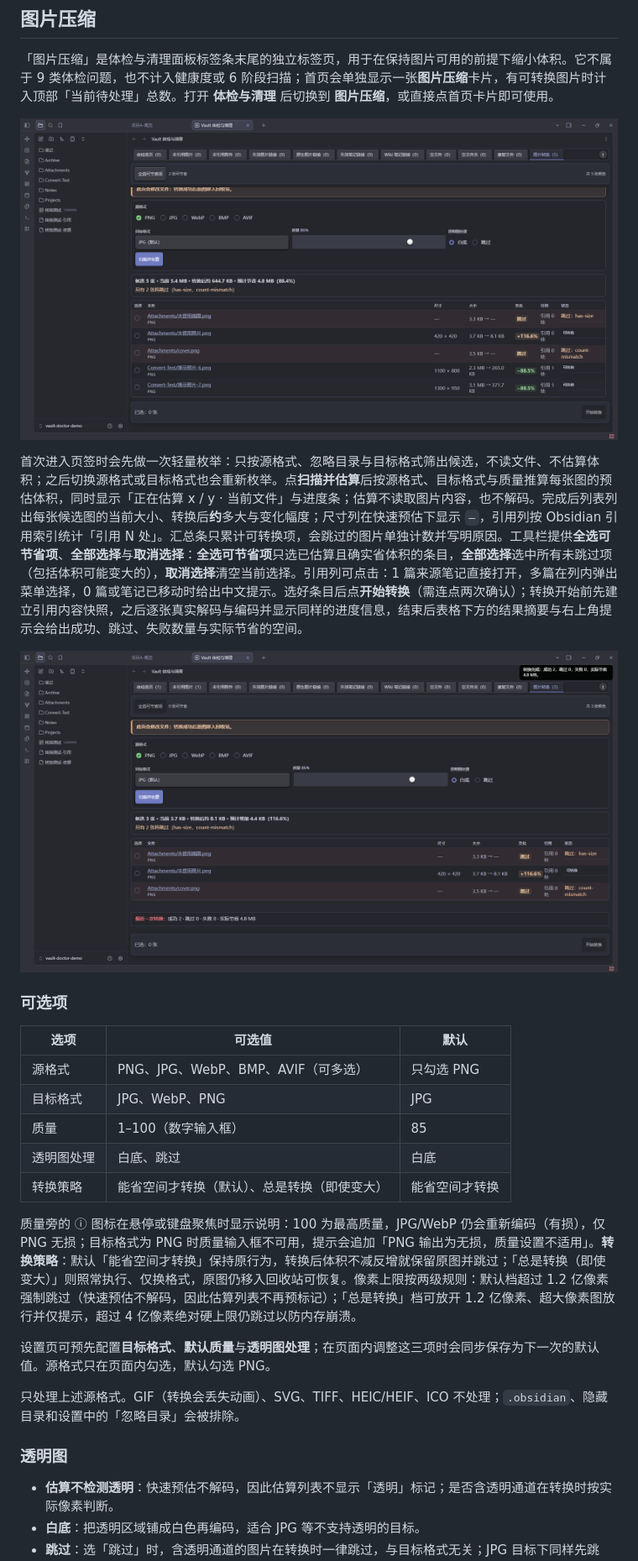
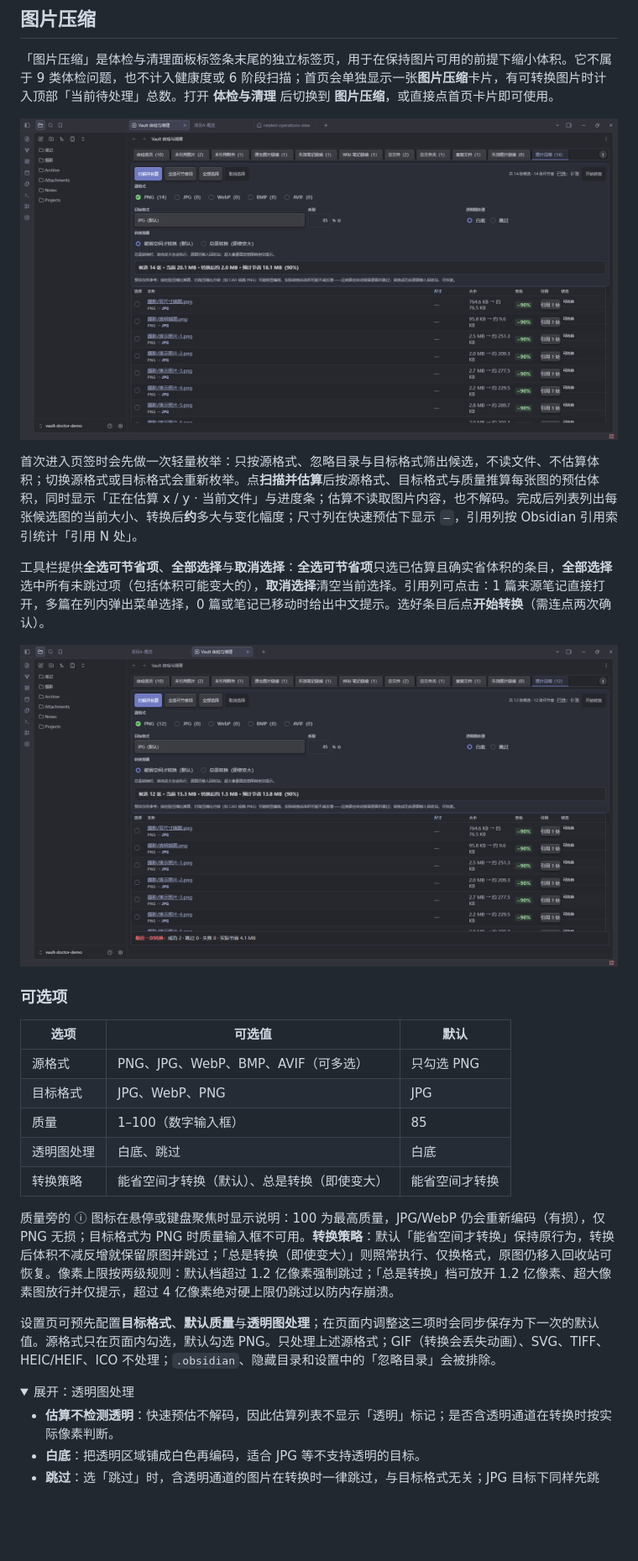
Before and after one commit to ll905518294/Obsidian-RelatedOperations, a Markdown page: README.md, the part around one of its changes. Shown at 84% size. GitHub-like rendering; pictures changed too: docs/images/09-image-convert.png, docs/images/10-image-convert-result.png; folded sections open; blank space fills up the shorter version.

Commit message:
文档：美化 README 首屏并重拍过时截图

```diff
--- a/README.md
+++ b/README.md
@@ -144,9 +137,11 @@ Chinese documentation follows below. / 中文说明见下方。
 
 ![图片压缩页签的候选列表与汇总条](docs/images/09-image-convert.png)
 
-首次进入页签时会先做一次轻量枚举：只按源格式、忽略目录与目标格式筛出候选，不读文件、不估算体积；之后切换源格式或目标格式也会重新枚举。点**扫描并估算**后按源格式、目标格式与质量推算每张图的预估体积，同时显示「正在估算 x / y · 当前文件」与进度条；估算不读取图片内容，也不解码。完成后列表列出每张候选图的当前大小、转换后**约**多大与变化幅度；尺寸列在快速预估下显示 `—`，引用列按 Obsidian 引用索引统计「引用 N 处」。汇总条只累计可转换项，会跳过的图片单独计数并写明原因。工具栏提供**全选可节省项**、**全部选择**与**取消选择**：**全选可节省项**只选已估算且确实省体积的条目，**全部选择**选中所有未跳过项（包括体积可能变大的），**取消选择**清空当前选择。引用列可点击：1 篇来源笔记直接打开，多篇在列内弹出菜单选择，0 篇或笔记已移动时给出中文提示。选好条目后点**开始转换**（需连点两次确认）；转换开始前先建立引用内容快照，之后逐张真实解码与编码并显示同样的进度信息，结束后表格下方的结果摘要与右上角提示会给出成功、跳过、失败数量与实际节省的空间。
+首次进入页签时会先做一次轻量枚举：只按源格式、忽略目录与目标格式筛出候选，不读文件、不估算体积；切换源格式或目标格式会重新枚举。点**扫描并估算**后按源格式、目标格式与质量推算每张图的预估体积，同时显示「正在估算 x / y · 当前文件」与进度条；估算不读取图片内容，也不解码。完成后列表列出每张候选图的当前大小、转换后**约**多大与变化幅度；尺寸列在快速预估下显示 `—`，引用列按 Obsidian 引用索引统计「引用 N 处」。
 
-![转换完成后的结果状态](docs/images/10-image-convert-result.png)
+工具栏提供**全选可节省项**、**全部选择**与**取消选择**：**全选可节省项**只选已估算且确实省体积的条目，**全部选择**选中所有未跳过项（包括体积可能变大的），**取消选择**清空当前选择。引用列可点击：1 篇来源笔记直接打开，多篇在列内弹出菜单选择，0 篇或笔记已移动时给出中文提示。选好条目后点**开始转换**（需连点两次确认）。
+
+![转换完成后的结果摘要](docs/images/10-image-convert-result.png)
 
 ### 可选项
 
@@ -158,13 +153,12 @@ Chinese documentation follows below. / 中文说明见下方。
 | 透明图处理 | 白底、跳过 | 白底 |
 | 转换策略 | 能省空间才转换（默认）、总是转换（即使变大） | 能省空间才转换 |
 
- 质量旁的 ⓘ 图标在悬停或键盘聚焦时显示说明：100 为最高质量，JPG/WebP 仍会重新编码（有损），仅 PNG 无损；目标格式为 PNG 时质量输入框不可用，提示会追加「PNG 输出为无损，质量设置不适用」。**转换策略**：默认「能省空间才转换」保持原行为，转换后体积不减反增就保留原图并跳过；「总是转换（即使变大）」则照常执行、仅换格式，原图仍移入回收站可恢复。像素上限按两级规则：默认档超过 1.2 亿像素强制跳过（快速预估不解码，因此估算列表不再预标记）；「总是转换」档可放开 1.2 亿像素、超大像素图放行并仅提示，超过 4 亿像素绝对硬上限仍跳过以防内存崩溃。
+质量旁的 ⓘ 图标在悬停或键盘聚焦时显示说明：100 为最高质量，JPG/WebP 仍会重新编码（有损），仅 PNG 无损；目标格式为 PNG 时质量输入框不可用。**转换策略**：默认「能省空间才转换」保持原行为，转换后体积不减反增就保留原图并跳过；「总是转换（即使变大）」则照常执行、仅换格式，原图仍移入回收站可恢复。像素上限按两级规则：默认档超过 1.2 亿像素强制跳过；「总是转换」档可放开 1.2 亿像素、超大像素图放行并仅提示，超过 4 亿像素绝对硬上限仍跳过以防内存崩溃。
 
-设置页可预先配置**目标格式**、**默认质量**与**透明图处理**；在页面内调整这三项时会同步保存为下一次的默认值。源格式只在页面内勾选，默认勾选 PNG。
+设置页可预先配置**目标格式**、**默认质量**与**透明图处理**；在页面内调整这三项时会同步保存为下一次的默认值。源格式只在页面内勾选，默认勾选 PNG。只处理上述源格式；GIF（转换会丢失动画）、SVG、TIFF、HEIC/HEIF、ICO 不处理；`.obsidian`、隐藏目录和设置中的「忽略目录」会被排除。
 
-只处理上述源格式。GIF（转换会丢失动画）、SVG、TIFF、HEIC/HEIF、ICO 不处理；`.obsidian`、隐藏目录和设置中的「忽略目录」会被排除。
-
-### 透明图
+<details>
+<summary>展开：透明图处理</summary>
 
 - **估算不检测透明**：快速预估不解码，因此估算列表不显示「透明」标记；是否含透明通道在转换时按实际像素判断。
 - **白底**：把透明区域铺成白色再编码，适合 JPG 等不支持透明的目标。
```
Also changed, not shown: other parts of README.md (+85 -87 lines), docs/images/01-dashboard.png, docs/images/02-scan-result.png, 1 other file.
